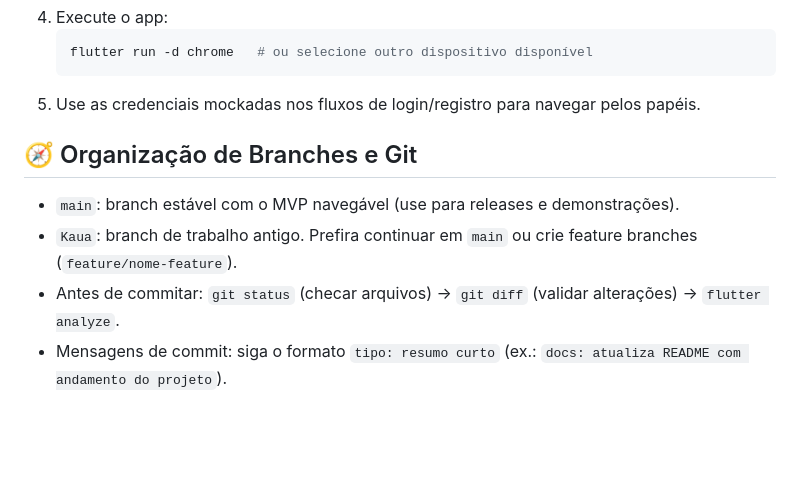
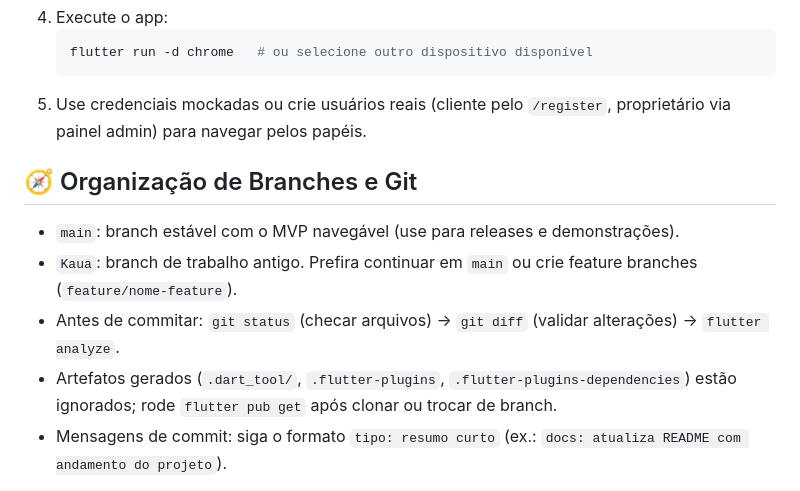
Before and after one commit to Kaua10710/ReplayGO, a Markdown page: README.md, the part around one of its changes. Drawn GitHub-style; blank space fills up the shorter version.

````diff
--- a/README.md
+++ b/README.md
@@ -92,12 +106,13 @@ Definidos em `lib/services/mock_service.dart` com:
    ```bash
    flutter run -d chrome   # ou selecione outro dispositivo disponível
    ```
-5. Use as credenciais mockadas nos fluxos de login/registro para navegar pelos papéis.
+5. Use credenciais mockadas ou crie usuários reais (cliente pelo `/register`, proprietário via painel admin) para navegar pelos papéis.
 
 ## 🧭 Organização de Branches e Git
 - `main`: branch estável com o MVP navegável (use para releases e demonstrações).
 - `Kaua`: branch de trabalho antigo. Prefira continuar em `main` ou crie feature branches (`feature/nome-feature`).
 - Antes de commitar: `git status` (checar arquivos) → `git diff` (validar alterações) → `flutter analyze`.
+- Artefatos gerados (`.dart_tool/`, `.flutter-plugins`, `.flutter-plugins-dependencies`) estão ignorados; rode `flutter pub get` após clonar ou trocar de branch.
 - Mensagens de commit: siga o formato `tipo: resumo curto` (ex.: `docs: atualiza README com andamento do projeto`).
 
 > Dica: se precisar limpar o cache entre builds, execute `flutter clean` seguido de `flutter pub get`.
````
Also changed, not shown: other parts of README.md (+24 -10 lines).
